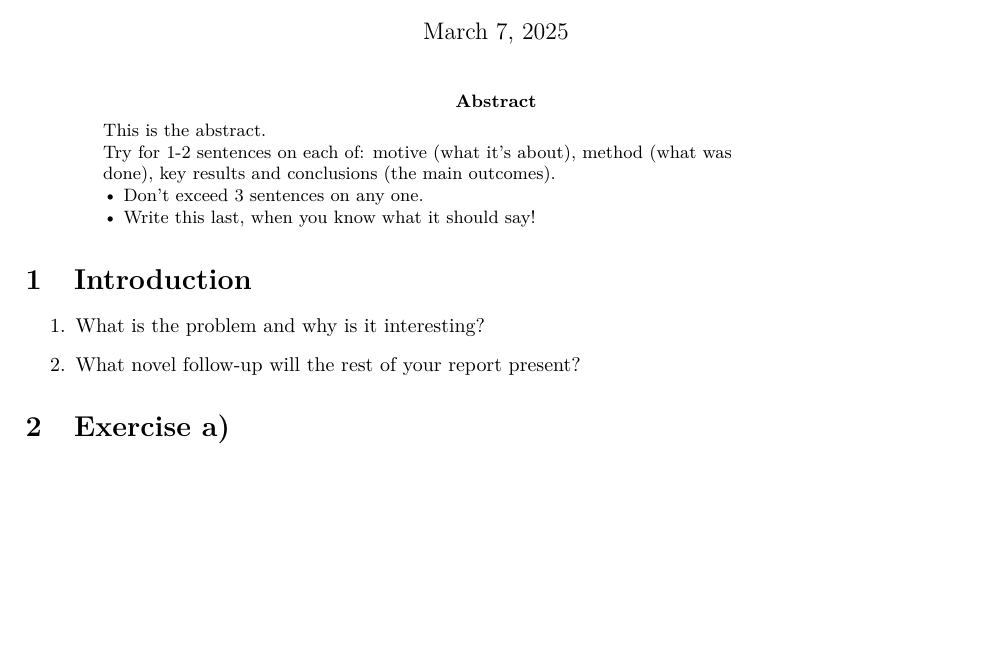
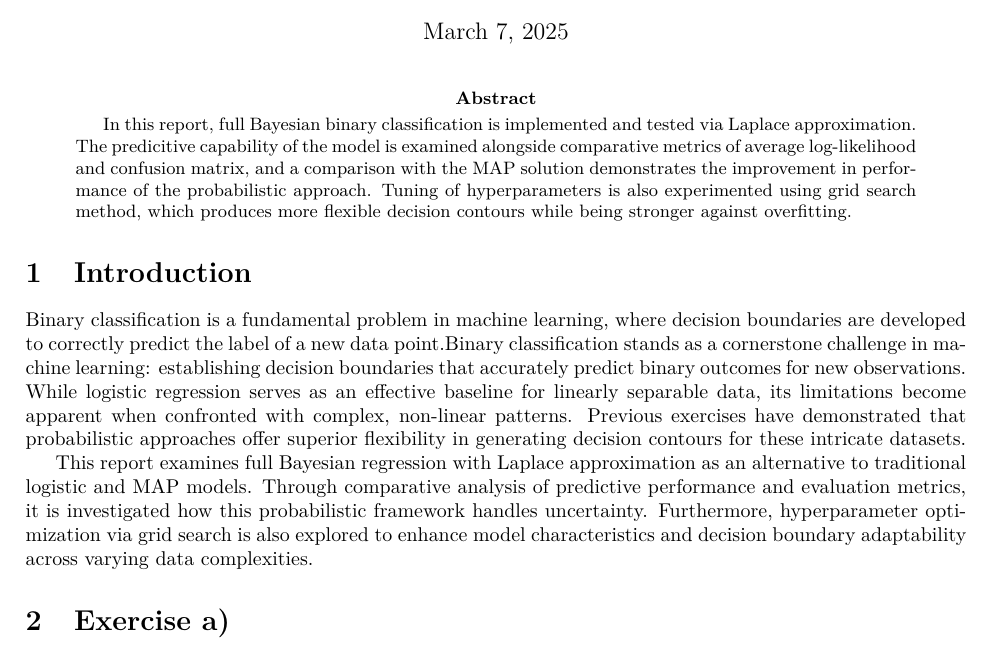
Before and after one commit to ShanziRan/IIA_CW, a LaTeX paper (3F8 Lab/3F8_ftr.tex): part of page 1 of 8, cut so that both start at the same text, the shorter picture padded with empty space. Compiled offline with pdfLaTeX.

Commit message:
3F8 ftr finally

```diff
--- a/3F8 Lab/3F8_ftr.tex
+++ b/3F8 Lab/3F8_ftr.tex
@@ -29,24 +29,16 @@
 \author{Shanzi (Monica) Ran}
 \maketitle
 \begin{abstract}
-This is the abstract.
 
-Try for 1-2 sentences on each of: motive (what it\textquoteright s
-about), method (what was
+In this report, full Bayesian binary classification is implemented and tested via Laplace approximation. The predicitive capability of the model is examined alongside comparative metrics of average log-likelihood and confusion matrix, and a comparison with the MAP solution demonstrates the improvement in performance of the probabilistic approach.
+Tuning of hyperparameters is also experimented using grid search method, which produces more flexible decision contours while being stronger against overfitting.
 
-done), key results and conclusions (the main outcomes).
-
-\textbullet{} Don\textquoteright t exceed 3 sentences on any one.
-
-\textbullet{} Write this last, when you know what it should say!
 \end{abstract}
 
 \section{Introduction} \label{sec:intro}
-\begin{enumerate}
-\item What is the problem and why is it interesting?
-\item What novel follow-up will the rest of your report present?
-\end{enumerate}
+Binary classification is a fundamental problem in machine learning, where decision boundaries are developed to correctly predict the label of a new data point.Binary classification stands as a cornerstone challenge in machine learning: establishing decision boundaries that accurately predict binary outcomes for new observations. While logistic regression serves as an effective baseline for linearly separable data, its limitations become apparent when confronted with complex, non-linear patterns. Previous exercises have demonstrated that probabilistic approaches offer superior flexibility in generating decision contours for these intricate datasets.
 
+This report examines full Bayesian regression with Laplace approximation as an alternative to traditional logistic and MAP models. Through comparative analysis of predictive performance and evaluation metrics, it is investigated how this probabilistic framework handles uncertainty. Furthermore, hyperparameter optimization via grid search is also explored to enhance model characteristics and decision boundary adaptability across varying data complexities.
 \section{Exercise a)} \label{sec:exercise_a}
 The normalisation of posterior probabilities is straightforward for conjugate Gaussian pairs, where the model evidence $Z=p(y|X)=\int p(y|X, \beta)p(\beta)d\beta$ can be directly calculated.
 However, non-conjugate distributions pose a significant challenge as the posterior shape is not predefined.
```
Also changed, not shown: 3F8 Lab/3F8_ftr.pdf, 4 other files.
